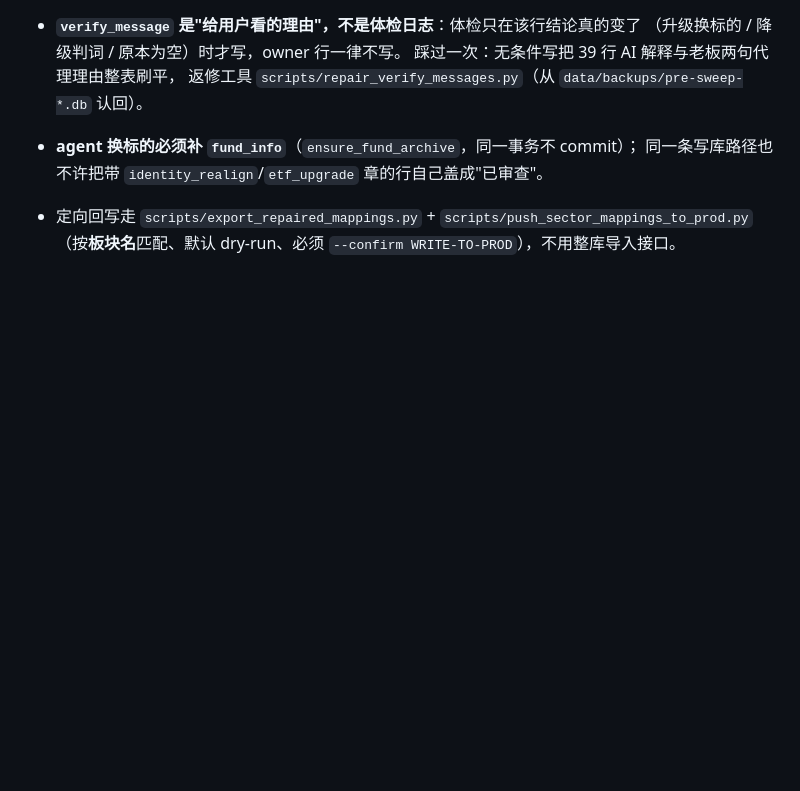
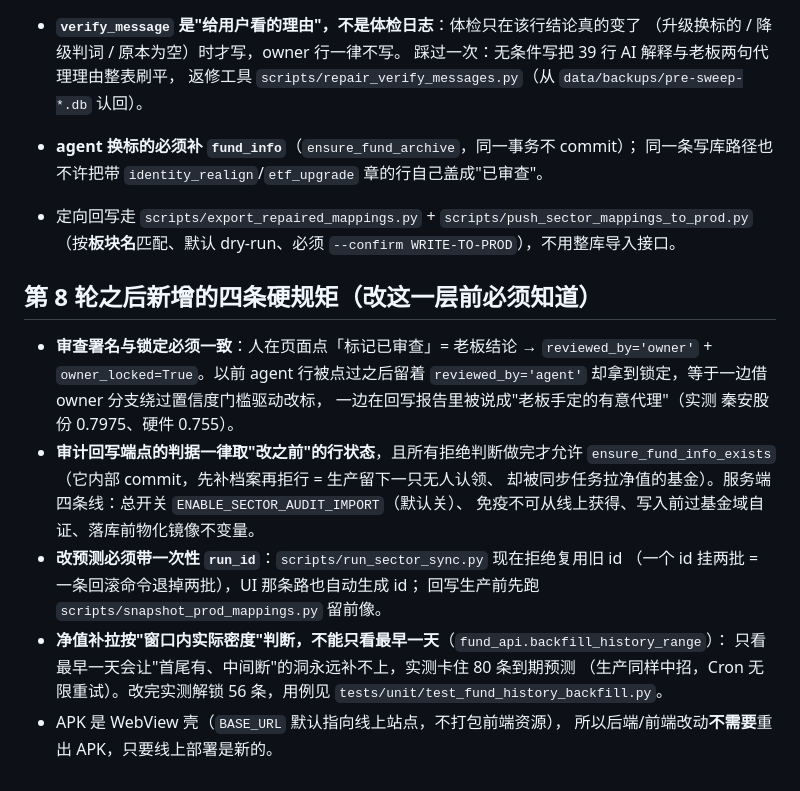
Before and after one commit to Lwb1397111398/fund-insight, a Markdown page: docs/模块总览/板块与基金匹配.md, the part around the change. Drawn GitHub-style; blank space fills up the shorter version.

```diff
--- a/docs/模块总览/板块与基金匹配.md
+++ b/docs/模块总览/板块与基金匹配.md
@@ -184,3 +184,23 @@ T0 与静态表加拒绝集、关键词检索过滤非基金；9 处读路径统
   同一条写库路径也不许把带 `identity_realign`/`etf_upgrade` 章的行自己盖成"已审查"。
 - 定向回写走 `scripts/export_repaired_mappings.py` + `scripts/push_sector_mappings_to_prod.py`
   （按**板块名**匹配、默认 dry-run、必须 `--confirm WRITE-TO-PROD`），不用整库导入接口。
+
+## 第 8 轮之后新增的四条硬规矩（改这一层前必须知道）
+
+- **审查署名与锁定必须一致**：人在页面点「标记已审查」= 老板结论 →
+  `reviewed_by='owner'` + `owner_locked=True`。以前 agent 行被点过之后留着
+  `reviewed_by='agent'` 却拿到锁定，等于一边借 owner 分支绕过置信度门槛驱动改标，
+  一边在回写报告里被说成"老板手定的有意代理"（实测 秦安股份 0.7975、硬件 0.755）。
+- **审计回写端点的判据一律取"改之前"的行状态**，且所有拒绝判断做完才允许
+  `ensure_fund_info_exists`（它内部 commit，先补档案再拒行 = 生产留下一只无人认领、
+  却被同步任务拉净值的基金）。服务端四条线：总开关 `ENABLE_SECTOR_AUDIT_IMPORT`（默认关）、
+  免疫不可从线上获得、写入前过基金域自证、落库前物化镜像不变量。
+- **改预测必须带一次性 `run_id`**：`scripts/run_sector_sync.py` 现在拒绝复用旧 id
+  （一个 id 挂两批 = 一条回滚命令退掉两批），UI 那条路也自动生成 id；
+  回写生产前先跑 `scripts/snapshot_prod_mappings.py` 留前像。
+- **净值补拉按"窗口内实际密度"判断，不能只看最早一天**（`fund_api.backfill_history_range`）：
+  只看最早一天会让"首尾有、中间断"的洞永远补不上，实测卡住 80 条到期预测
+  （生产同样中招，Cron 无限重试）。改完实测解锁 56 条，用例见
+  `tests/unit/test_fund_history_backfill.py`。
+- APK 是 WebView 壳（`BASE_URL` 默认指向线上站点，不打包前端资源），
+  所以后端/前端改动**不需要**重出 APK，只要线上部署是新的。
```
Also changed, not shown: docs/迭代计划/2026-09-21-S4a-v7.4-代码评审修订.md (+29 -0 lines).
